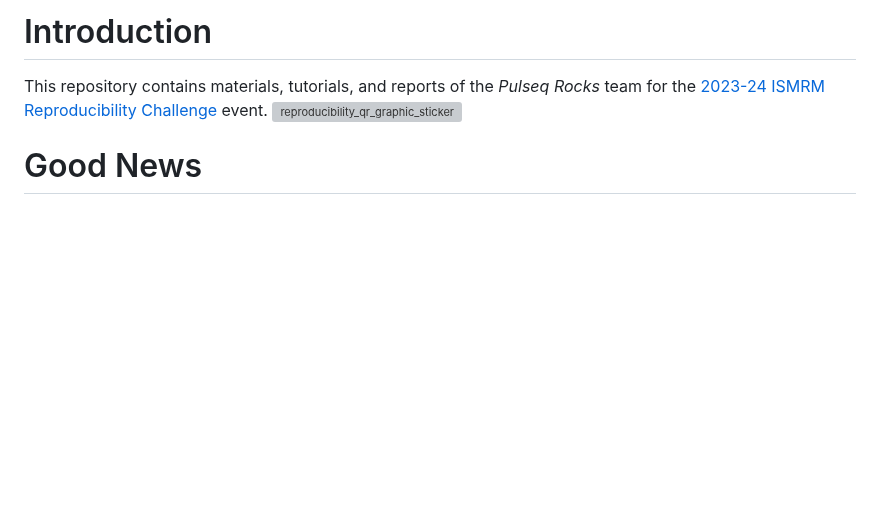
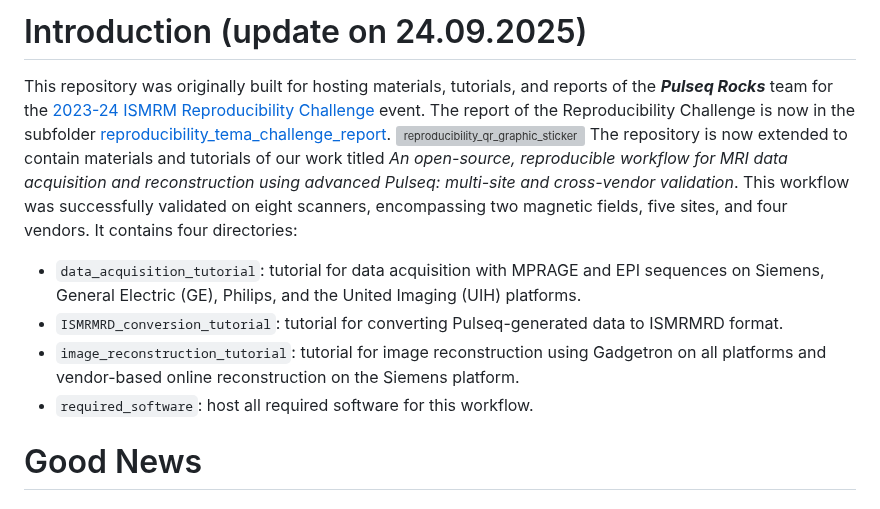
Before and after one commit to pulseq/Pulseq-Rocks-2023-24-ISMRM-Reproducibility-Challenge, a Markdown page: README.md, the part around the change. Rendered like a GitHub page; blank space fills up the shorter version; grey boxes are pictures that could not be loaded.

```diff
--- a/README.md
+++ b/README.md
@@ -1,6 +1,12 @@
-# Introduction
-This repository contains materials, tutorials, and reports of the *Pulseq Rocks* team for the [2023-24 ISMRM Reproducibility Challenge](https://challenge.ismrm.org/2023-24-reproducibility-challenge/) event.
+# Introduction (update on 24.09.2025)
+This repository was originally built for hosting materials, tutorials, and reports of the ***Pulseq Rocks*** team for the [2023-24 ISMRM Reproducibility Challenge](https://challenge.ismrm.org/2023-24-reproducibility-challenge/) event. The report of the Reproducibility Challenge is now in the subfolder [reproducibility_tema_challenge_report](https://github.com/pulseq/Pulseq-Rocks-2023-24-ISMRM-Reproducibility-Challenge/blob/main/reproducibility_team_challenge_report/PulseqRocks_Chen_v2.pdf).
 ![reproducibility_qr_graphic_sticker](https://github.com/pulseq/Pulseq-Rocks-2023-24-ISMRM-Reproducibility-Challenge/assets/26165904/adef1b4e-0391-4506-ab49-15db699dae20)
+The repository is now extended to contain materials and tutorials of our work titled *An open-source, reproducible workflow for MRI data acquisition and reconstruction using advanced Pulseq: multi-site and cross-vendor validation*. This workflow was successfully validated on eight scanners, encompassing two magnetic fields, five sites, and four vendors.
+It contains four directories:
+* `data_acquisition_tutorial`: tutorial for data acquisition with MPRAGE and EPI sequences on Siemens, General Electric (GE), Philips, and the United Imaging (UIH) platforms.
+* `ISMRMRD_conversion_tutorial`: tutorial for converting Pulseq-generated data to ISMRMRD format.
+* `image_reconstruction_tutorial`: tutorial for image reconstruction using Gadgetron on all platforms and vendor-based online reconstruction on the Siemens platform.
+* `required_software`: host all required software for this workflow.
 # Good News
 ### Our *Pulseq Rocks* team won first place in this highly competitive Challenge because PULSEQ ROCKS!!!
 ## Reproducibility Challenge Team
```
